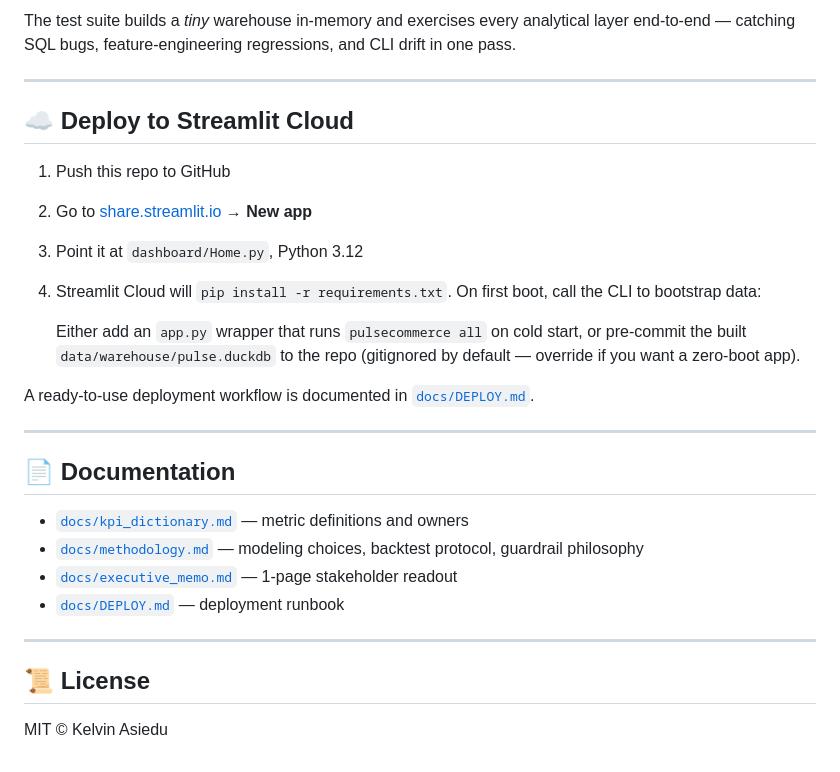
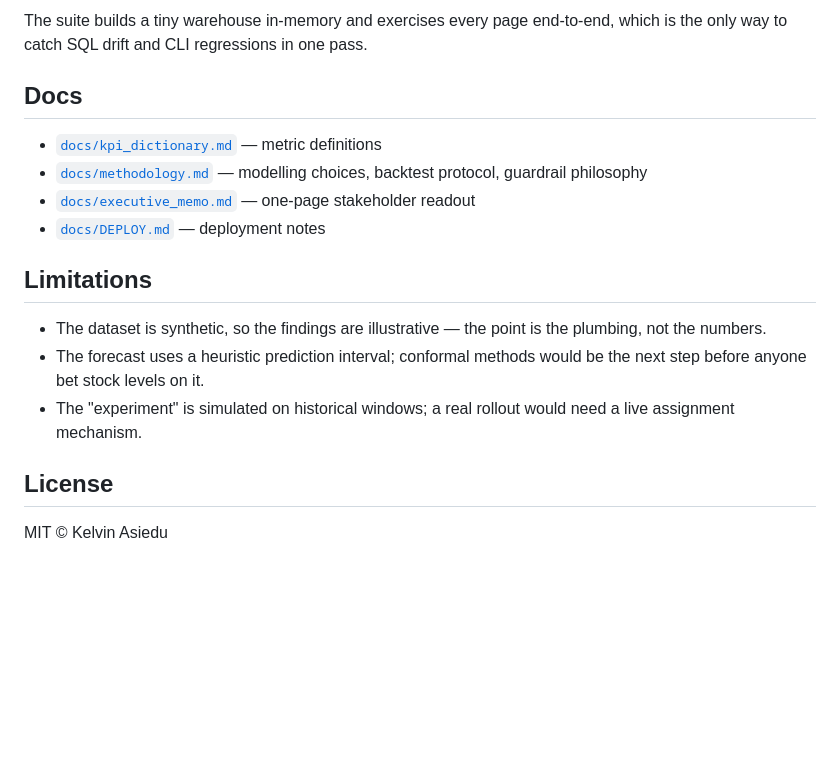
Before and after one commit to kelvinasiedu-programmer/pulsecommerce, a Markdown page: README.md, the part around one of its changes. GitHub-like rendering; blank space fills up the shorter version.

````diff
--- a/README.md
+++ b/README.md
@@ -178,31 +123,25 @@ make typecheck    # mypy
 ```
 
-The test suite builds a *tiny* warehouse in-memory and exercises every analytical layer end-to-end — catching SQL bugs, feature-engineering regressions, and CLI drift in one pass.
+The suite builds a tiny warehouse in-memory and exercises every page
+end-to-end, which is the only way to catch SQL drift and CLI regressions in
+one pass.
 
----
+## Docs
 
-## ☁️ Deploy to Streamlit Cloud
+- [`docs/kpi_dictionary.md`](docs/kpi_dictionary.md) — metric definitions
+- [`docs/methodology.md`](docs/methodology.md) — modelling choices, backtest protocol, guardrail philosophy
+- [`docs/executive_memo.md`](docs/executive_memo.md) — one-page stakeholder readout
+- [`docs/DEPLOY.md`](docs/DEPLOY.md) — deployment notes
 
-1. Push this repo to GitHub
-2. Go to [share.streamlit.io](https://share.streamlit.io) → **New app**
-3. Point it at `dashboard/Home.py`, Python 3.12
-4. Streamlit Cloud will `pip install -r requirements.txt`. On first boot, call the CLI to bootstrap data:
+## Limitations
 
-   Either add an `app.py` wrapper that runs `pulsecommerce all` on cold start, or pre-commit the built `data/warehouse/pulse.duckdb` to the repo (gitignored by default — override if you want a zero-boot app).
+- The dataset is synthetic, so the findings are illustrative — the point is
+  the plumbing, not the numbers.
+- The forecast uses a heuristic prediction interval; conformal methods would
+  be the next step before anyone bet stock levels on it.
+- The "experiment" is simulated on historical windows; a real rollout would
+  need a live assignment mechanism.
 
-A ready-to-use deployment workflow is documented in [`docs/DEPLOY.md`](docs/DEPLOY.md).
-
----
-
-## 📄 Documentation
-
-- [`docs/kpi_dictionary.md`](docs/kpi_dictionary.md) — metric definitions and owners
-- [`docs/methodology.md`](docs/methodology.md) — modeling choices, backtest protocol, guardrail philosophy
-- [`docs/executive_memo.md`](docs/executive_memo.md) — 1-page stakeholder readout
-- [`docs/DEPLOY.md`](docs/DEPLOY.md) — deployment runbook
-
----
-
-## 📜 License
+## License
 
 MIT © Kelvin Asiedu
````
Also changed, not shown: other parts of README.md (+68 -123 lines).
